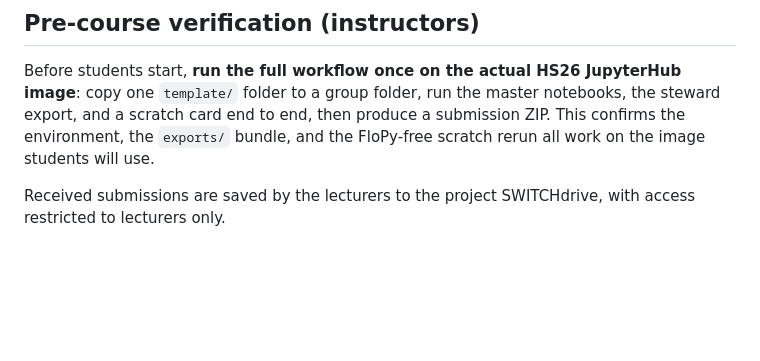
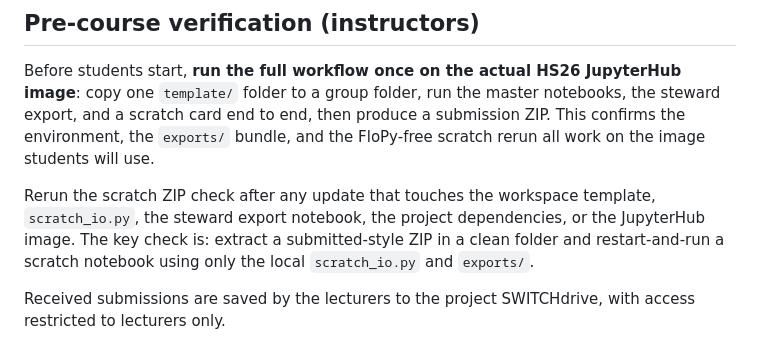
Before and after one commit to mabesa/applied_groundwater_modelling, a Markdown page: PROJECT/workspace/README.md, the part around the change. GitHub-like rendering; blank space fills up the shorter version.

Commit message:
Document scratch ZIP rerun check

```diff
--- a/PROJECT/workspace/README.md
+++ b/PROJECT/workspace/README.md
@@ -133,5 +133,10 @@ steward export, and a scratch card end to end, then produce a submission ZIP. Th
 confirms the environment, the `exports/` bundle, and the FloPy-free scratch rerun all
 work on the image students will use.
 
+Rerun the scratch ZIP check after any update that touches the workspace template,
+`scratch_io.py`, the steward export notebook, the project dependencies, or the
+JupyterHub image. The key check is: extract a submitted-style ZIP in a clean folder and
+restart-and-run a scratch notebook using only the local `scratch_io.py` and `exports/`.
+
 Received submissions are saved by the lecturers to the project SWITCHdrive, with access
 restricted to lecturers only.
```
